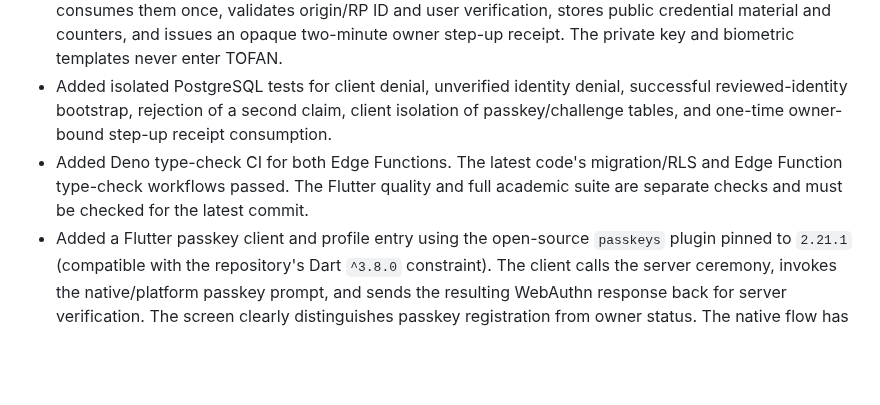
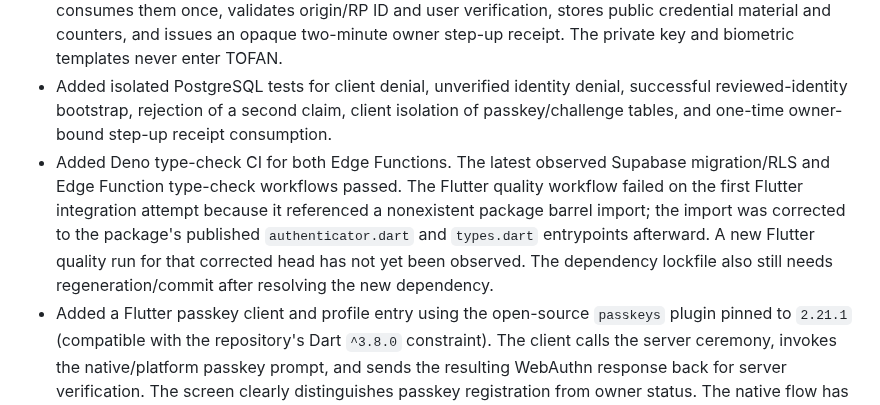
Before and after one commit to 781991937/TOFAN_ai-, a Markdown page: docs/TOFAN_ID_SECURITY_DESIGN.md, the part around the change. GitHub-like rendering; blank space fills up the shorter version.

Commit message:
docs: record current passkey CI blocker accurately

```diff
--- a/docs/TOFAN_ID_SECURITY_DESIGN.md
+++ b/docs/TOFAN_ID_SECURITY_DESIGN.md
@@ -26,7 +26,7 @@ Integrate an identity-verification workflow into the existing TOFAN AI architect
 - Added a Supabase Edge Function that validates the caller through Supabase Auth, checks a high-entropy `TOFAN_OWNER_BOOTSTRAP_SECRET` configured only as a server-side function secret, and calls the atomic RPC with the validated account ID. It never accepts an actor ID from the request body.
 - Added a server-side WebAuthn step-up Edge Function using the maintained `@simplewebauthn/server` library pinned to 14.0.3. It generates registration/authentication challenges, stores short-lived challenges, consumes them once, validates origin/RP ID and user verification, stores public credential material and counters, and issues an opaque two-minute owner step-up receipt. The private key and biometric templates never enter TOFAN.
 - Added isolated PostgreSQL tests for client denial, unverified identity denial, successful reviewed-identity bootstrap, rejection of a second claim, client isolation of passkey/challenge tables, and one-time owner-bound step-up receipt consumption.
-- Added Deno type-check CI for both Edge Functions. The latest code's migration/RLS and Edge Function type-check workflows passed. The Flutter quality and full academic suite are separate checks and must be checked for the latest commit.
+- Added Deno type-check CI for both Edge Functions. The latest observed Supabase migration/RLS and Edge Function type-check workflows passed. The Flutter quality workflow failed on the first Flutter integration attempt because it referenced a nonexistent package barrel import; the import was corrected to the package's published `authenticator.dart` and `types.dart` entrypoints afterward. A new Flutter quality run for that corrected head has not yet been observed. The dependency lockfile also still needs regeneration/commit after resolving the new dependency.
 - Added a Flutter passkey client and profile entry using the open-source `passkeys` plugin pinned to `2.21.1` (compatible with the repository's Dart `^3.8.0` constraint). The client calls the server ceremony, invokes the native/platform passkey prompt, and sends the resulting WebAuthn response back for server verification. The screen clearly distinguishes passkey registration from owner status. The native flow has not yet been tested on a real device, and it cannot work end-to-end until a real RP domain/origin and platform association are configured.
 - The Flutter client currently supports registering a passkey and requesting owner step-up. The resulting receipt is kept only in screen memory and discarded when the screen closes; no privileged application operation consumes it yet. This UI is not a grant of owner authority.
 - No document image upload/OCR, authorized reviewer UI/API, trusted verification provider, owner transfer, rate limiting, or complete privileged-operation integration has been implemented. No live migration or deployment has occurred.
```
